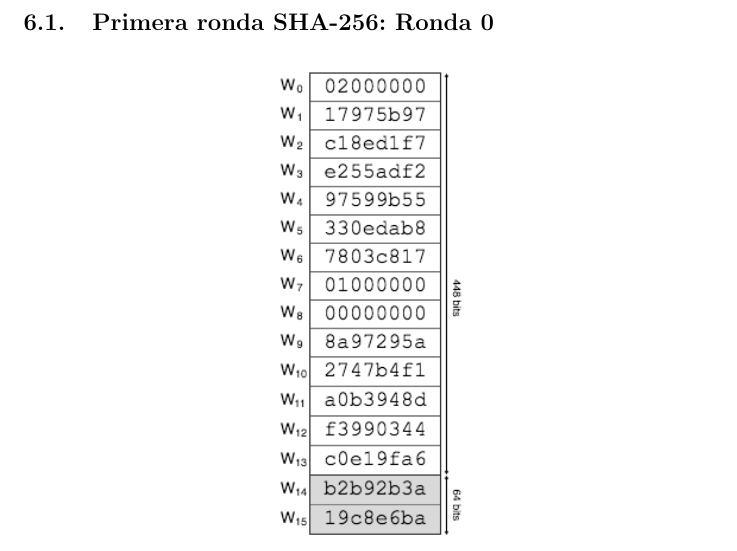
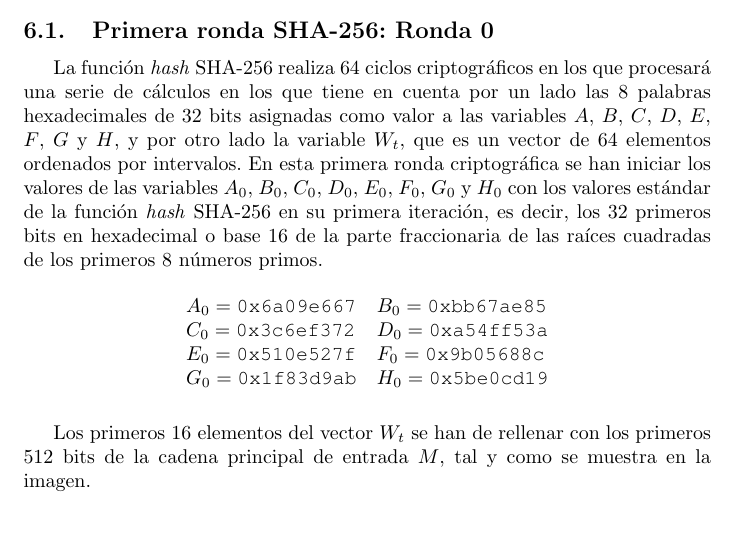
Before and after one commit to JavDomGom/Bitcoin_cryptography, a LaTeX document (Bitcoin_block_SHA_256_es.tex): part of page 11 of 13 before the commit and part of page 10 of 13 after it, cut so that both start at the same text, the shorter picture padded with empty space. Compiled offline with pdfLaTeX.

Commit message:
Update Tex file.

```diff
--- a/Bitcoin_block_SHA_256_es.tex
+++ b/Bitcoin_block_SHA_256_es.tex
@@ -365,8 +365,20 @@ int main(int argc, char *argv[]) {
     \end{figure}
 
     \subsection{Primera ronda SHA-256: Ronda 0}
+    La función \textit{hash} SHA-256 realiza 64 ciclos criptográficos en los que procesará una serie de cálculos en los que tiene en cuenta por un lado las 8 palabras hexadecimales de 32 bits asignadas como valor a las variables $A$, $B$, $C$, $D$, $E$, $F$, $G$ y $H$, y por otro lado la variable $W_t$, que es un vector de 64 elementos ordenados por intervalos. En esta primera ronda criptográfica se han iniciar los valores de las variables $A_{0}$, $B_{0}$, $C_{0}$, $D_{0}$, $E_{0}$, $F_{0}$, $G_{0}$ y $H_{0}$ con los valores estándar de la función \textit{hash} SHA-256 en su primera iteración, es decir, los 32 primeros bits en hexadecimal o base 16 de la parte fraccionaria de las raíces cuadradas de los primeros 8 números primos.
+
     \begin{figure}[H]
     \centering
+        $\begin{array}{ll}
+            A_{0} = \texttt{0x6a09e667} & B_{0} = \texttt{0xbb67ae85} \\
+            C_{0} = \texttt{0x3c6ef372} & D_{0} = \texttt{0xa54ff53a} \\
+            E_{0} = \texttt{0x510e527f} & F_{0} = \texttt{0x9b05688c} \\
+            G_{0} = \texttt{0x1f83d9ab} & H_{0} = \texttt{0x5be0cd19}
+        \end{array}$
+    \end{figure}
+    Los primeros 16 elementos del vector $W_t$ se han de rellenar con los primeros 512 bits de la cadena principal de entrada $M$, tal y como se muestra en la imagen.
+
+    \begin{figure}[H]
         \includegraphics[scale=0.59]{img/Bitcoin_block_SHA_256_W0_W15_ronda_0}
     \end{figure}
 
```
